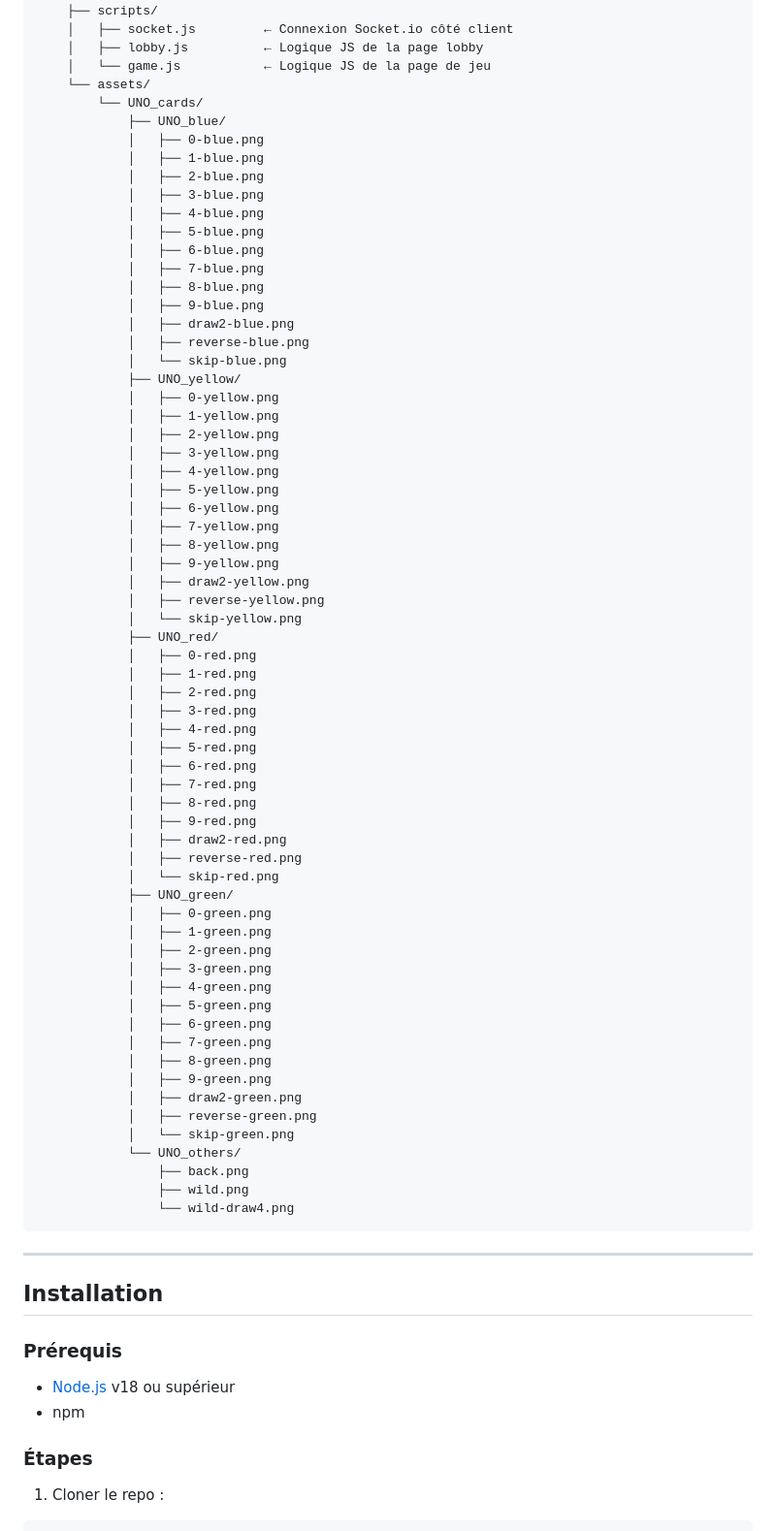
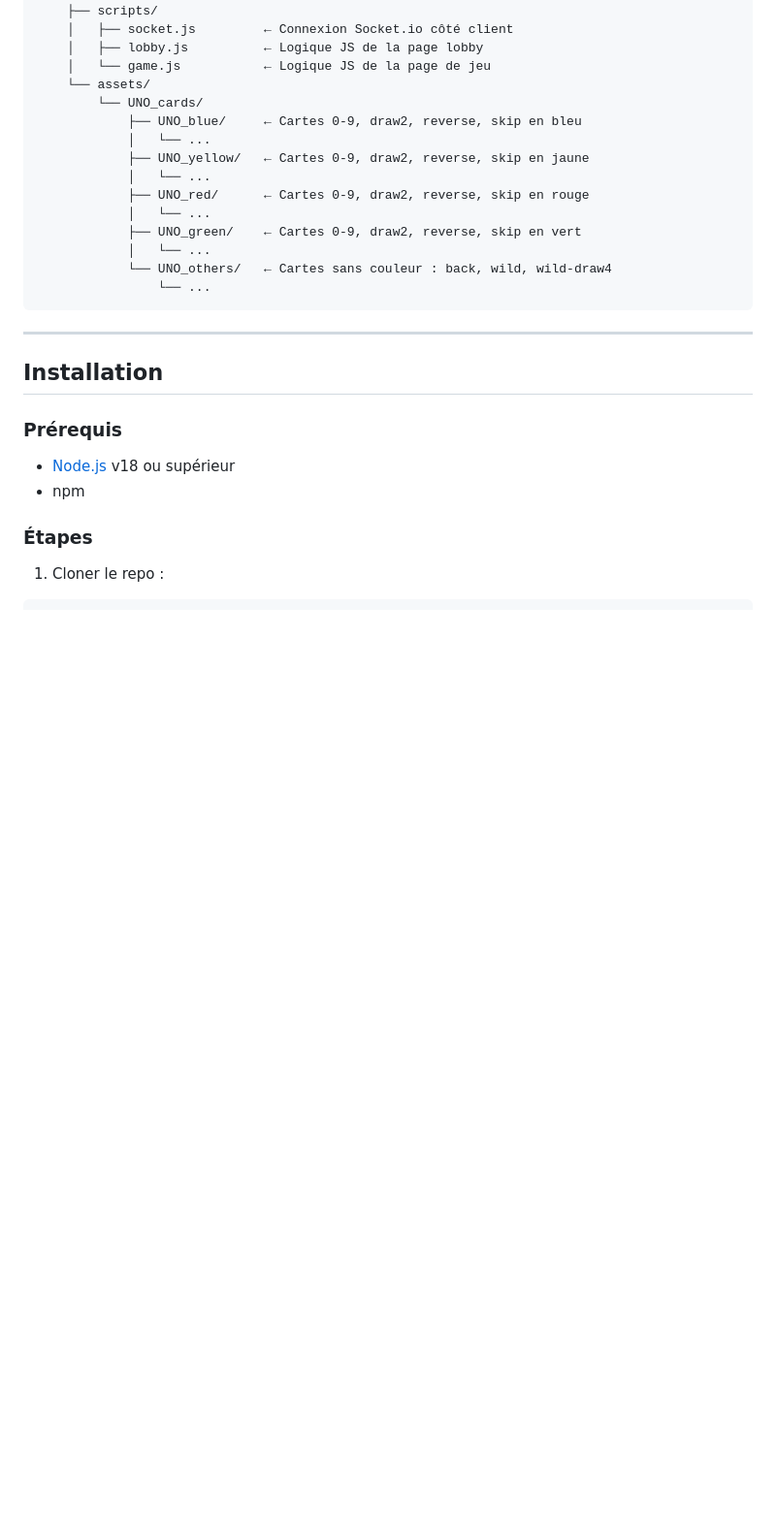
Before and after one commit to maeva87/UNO, a Markdown page: README.md, the part around the change. Shown at 97% size. Rendered like a GitHub page; blank space fills up the shorter version.

Commit message:
[FIX] fixing README.md file, not definitive

````diff
--- a/README.md
+++ b/README.md
@@ -51,66 +51,16 @@ projet-uno/
     │   └── game.js           ← Logique JS de la page de jeu
     └── assets/
         └── UNO_cards/
-            ├── UNO_blue/
-            │   ├── 0-blue.png
-            │   ├── 1-blue.png
-            │   ├── 2-blue.png
-            │   ├── 3-blue.png
-            │   ├── 4-blue.png
-            │   ├── 5-blue.png
-            │   ├── 6-blue.png
-            │   ├── 7-blue.png
-            │   ├── 8-blue.png
-            │   ├── 9-blue.png
-            │   ├── draw2-blue.png
-            │   ├── reverse-blue.png
-            │   └── skip-blue.png
-            ├── UNO_yellow/
-            │   ├── 0-yellow.png
-            │   ├── 1-yellow.png
-            │   ├── 2-yellow.png
-            │   ├── 3-yellow.png
-            │   ├── 4-yellow.png
-            │   ├── 5-yellow.png
-            │   ├── 6-yellow.png
-            │   ├── 7-yellow.png
-            │   ├── 8-yellow.png
-            │   ├── 9-yellow.png
-            │   ├── draw2-yellow.png
-            │   ├── reverse-yellow.png
-            │   └── skip-yellow.png
-            ├── UNO_red/
-            │   ├── 0-red.png
-            │   ├── 1-red.png
-            │   ├── 2-red.png
-            │   ├── 3-red.png
-            │   ├── 4-red.png
-            │   ├── 5-red.png
-            │   ├── 6-red.png
-            │   ├── 7-red.png
-            │   ├── 8-red.png
-            │   ├── 9-red.png
-            │   ├── draw2-red.png
-            │   ├── reverse-red.png
-            │   └── skip-red.png
-            ├── UNO_green/
-            │   ├── 0-green.png
-            │   ├── 1-green.png
-            │   ├── 2-green.png
-            │   ├── 3-green.png
-            │   ├── 4-green.png
-            │   ├── 5-green.png
-            │   ├── 6-green.png
-            │   ├── 7-green.png
-            │   ├── 8-green.png
-            │   ├── 9-green.png
-            │   ├── draw2-green.png
-            │   ├── reverse-green.png
-            │   └── skip-green.png
-            └── UNO_others/
-                ├── back.png
-                ├── wild.png
-                └── wild-draw4.png
+            ├── UNO_blue/     ← Cartes 0-9, draw2, reverse, skip en bleu
+            │   └── ...
+            ├── UNO_yellow/   ← Cartes 0-9, draw2, reverse, skip en jaune
+            │   └── ...
+            ├── UNO_red/      ← Cartes 0-9, draw2, reverse, skip en rouge
+            │   └── ...
+            ├── UNO_green/    ← Cartes 0-9, draw2, reverse, skip en vert
+            │   └── ...
+            └── UNO_others/   ← Cartes sans couleur : back, wild, wild-draw4
+                └── ...
 ```
 
 ---
````
